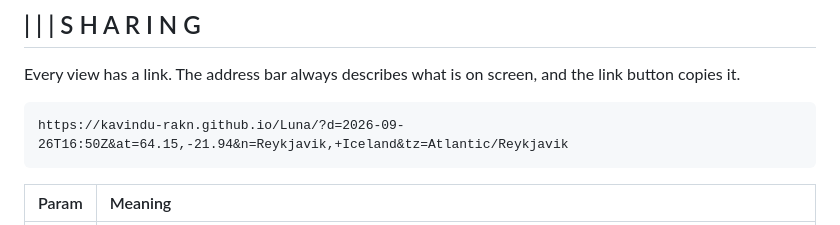
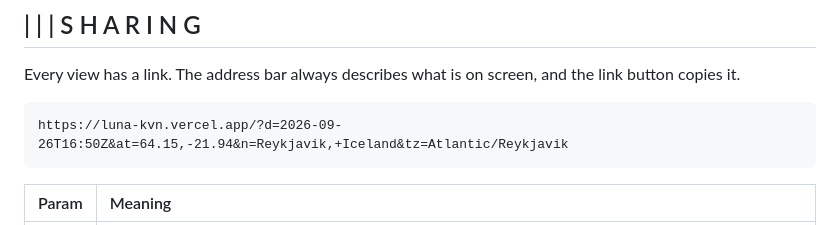
Before and after one commit to kavindu-rakn/Luna, a Markdown page: README.md, the part around one of its changes. Rendered like a GitHub page.

````diff
--- a/README.md
+++ b/README.md
@@ -183,7 +183,7 @@ Luna is built with a keyboard navigation system:
 Every view has a link. The address bar always describes what is on screen, and the link button copies it.
 
 ```text
-https://kavindu-rakn.github.io/Luna/?d=2026-09-26T16:50Z&at=64.15,-21.94&n=Reykjavik,+Iceland&tz=Atlantic/Reykjavik
+https://luna-kvn.vercel.app/?d=2026-09-26T16:50Z&at=64.15,-21.94&n=Reykjavik,+Iceland&tz=Atlantic/Reykjavik
 ```
 
 | Param | Meaning |
````
Also changed, not shown: other parts of README.md (+1 -1 lines).
